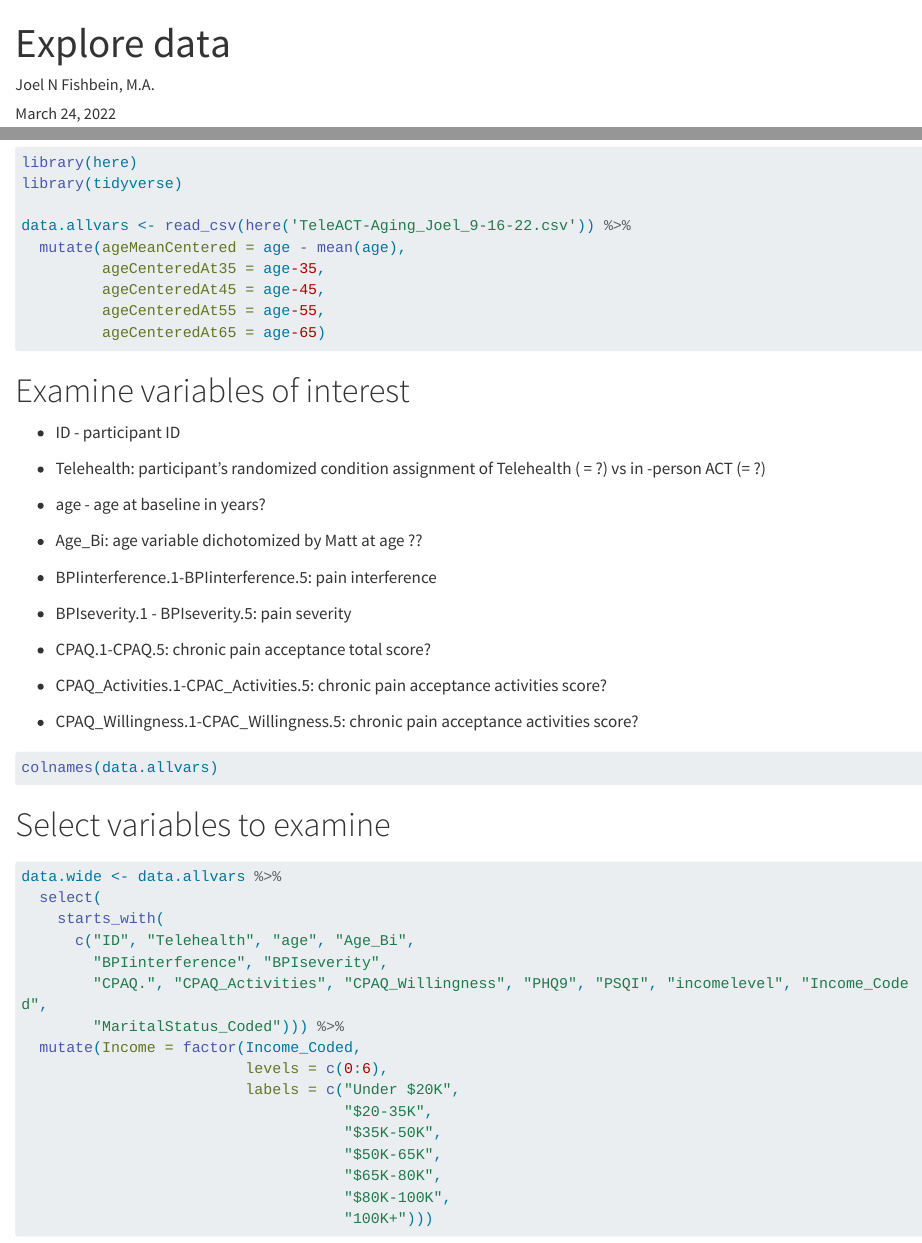
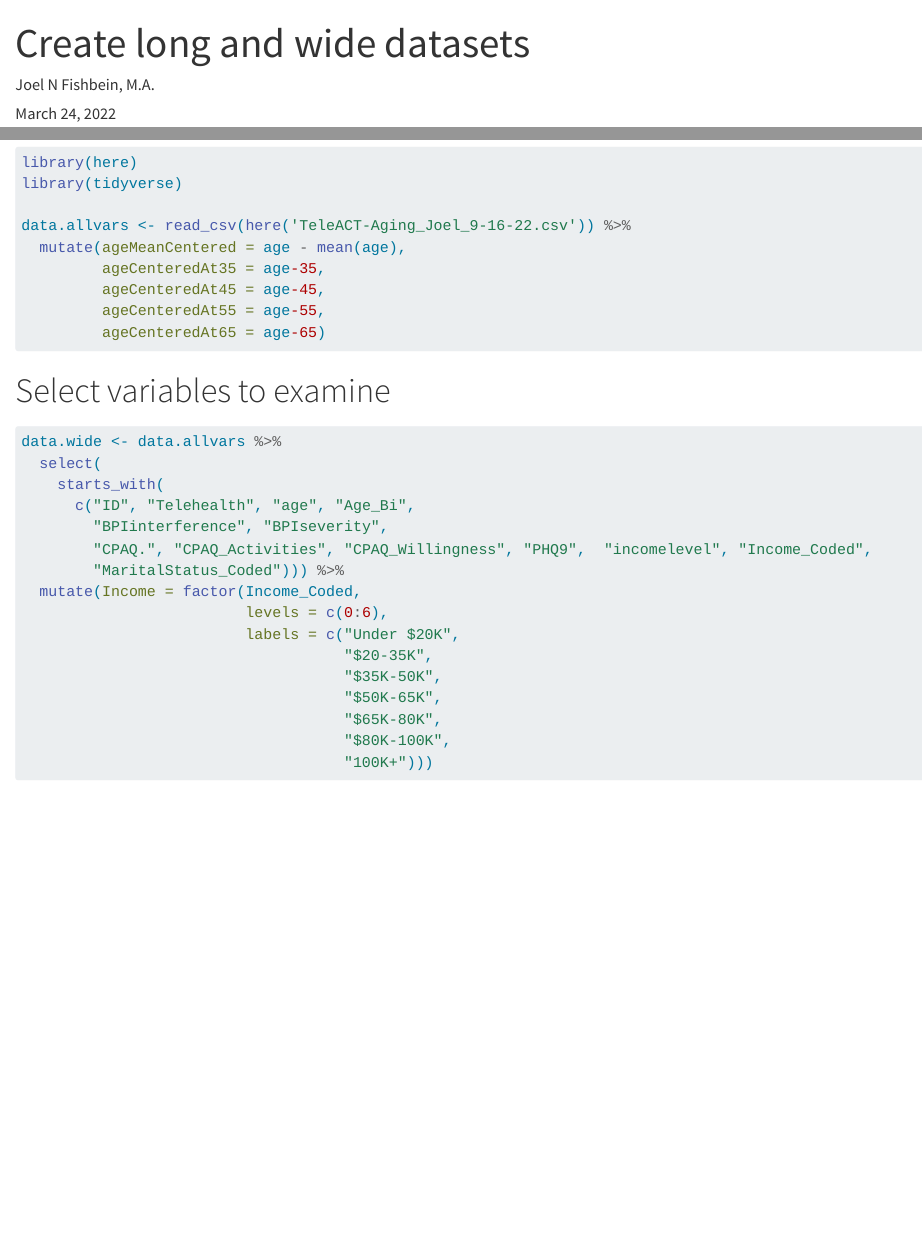
Before and after one commit to joelfishbein/ACT-Age-as-Moderator-Analysis, a Quarto document (Scripts/Create long and wide datasets.qmd): the page in a window 1100 px wide, from its top, and a second part further down, joined at a grey line. Rendered offline with R 4.5, knitr and Pandoc in place of Quarto, with nearby package versions; the code chunks are not run, so their results and figures are left out; long lines of code are wrapped.

Commit message:
Clean up for upload to osf.io

````diff
--- a/Scripts/Create long and wide datasets.qmd
+++ b/Scripts/Create long and wide datasets.qmd
@@ -1,5 +1,5 @@
 ---
-title: "Explore data"
+title: "Create long and wide datasets"
 format: html
 editor: visual
 author: Joel N Fishbein, M.A.
@@ -21,31 +21,6 @@
 
 ```
 
-# Examine variables of interest
-
--   ID - participant ID
-
--   Telehealth: participant's randomized condition assignment of Telehealth ( = ?) vs in -person ACT (= ?)
-
--   age - age at baseline in years?
-
--   Age_Bi: age variable dichotomized by Matt at age ??
-
--   BPIinterference.1-BPIinterference.5: pain interference
-
--   BPIseverity.1 - BPIseverity.5: pain severity
-
--   CPAQ.1-CPAQ.5: chronic pain acceptance total score?
-
--   CPAQ_Activities.1-CPAC_Activities.5: chronic pain acceptance activities score?
-
--   CPAQ_Willingness.1-CPAC_Willingness.5: chronic pain acceptance activities score?
-
-```{r}
-
-colnames(data.allvars)
-```
-
 # Select variables to examine
 
 ```{r}
@@ -57,7 +32,7 @@
     starts_with(
       c("ID", "Telehealth", "age", "Age_Bi",
         "BPIinterference", "BPIseverity",
-        "CPAQ.", "CPAQ_Activities", "CPAQ_Willingness", "PHQ9", "PSQI", "incomelevel", "Income_Coded",
+        "CPAQ.", "CPAQ_Activities", "CPAQ_Willingness", "PHQ9",  "incomelevel", "Income_Coded",
         "MaritalStatus_Coded"))) %>%
   mutate(Income = factor(Income_Coded,
                          levels = c(0:6),
````
